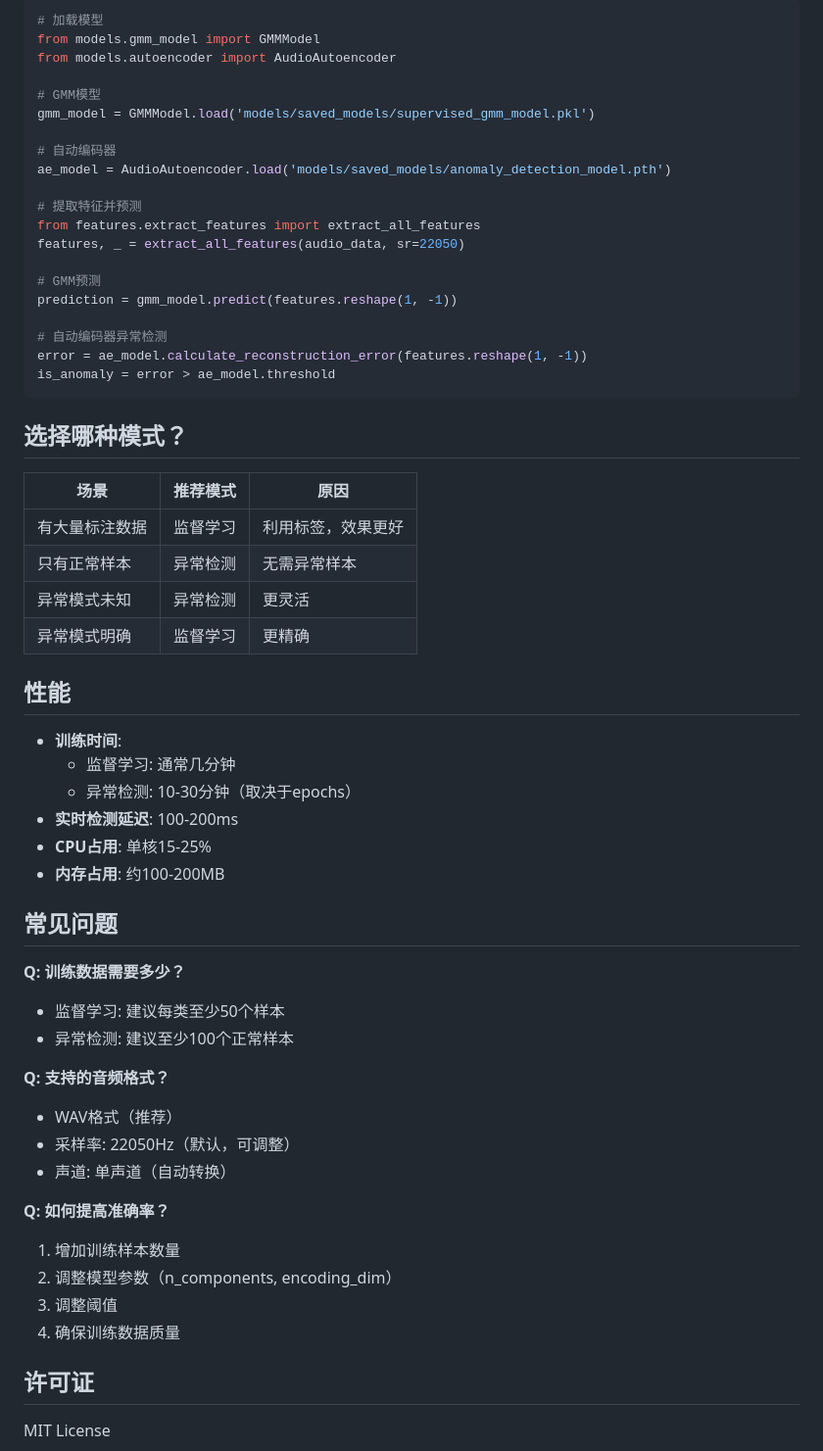
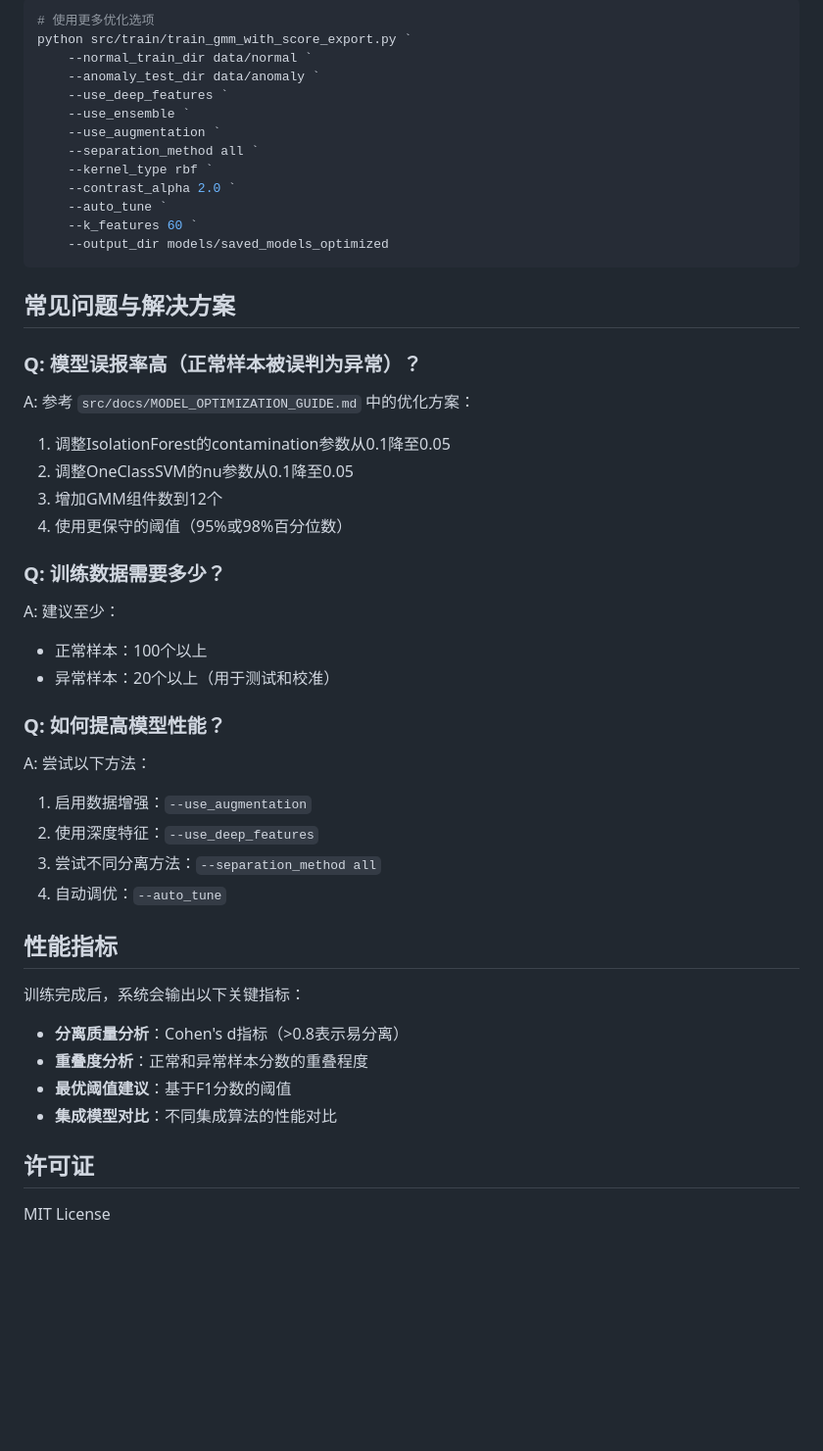
Before and after one commit to a6d9a6m/Training_AI, a Markdown page: README.md, the part around the change printed below. Shown: that part at 98% size. Drawn GitHub-style; blank space fills up the shorter version.

Commit message:
fix：update the README

````diff
--- a/README.md
+++ b/README.md
@@ -174,61 +191,53 @@ python realtime_detection_visual.py \
 
-```python
-# 加载模型
-from models.gmm_model import GMMModel
-from models.autoencoder import AudioAutoencoder
-
-# GMM模型
-gmm_model = GMMModel.load('models/saved_models/supervised_gmm_model.pkl')
-
-# 自动编码器
-ae_model = AudioAutoencoder.load('models/saved_models/anomaly_detection_model.pth')
-
-# 提取特征并预测
-from features.extract_features import extract_all_features
-features, _ = extract_all_features(audio_data, sr=22050)
-
-# GMM预测
-prediction = gmm_model.predict(features.reshape(1, -1))
-
-# 自动编码器异常检测
-error = ae_model.calculate_reconstruction_error(features.reshape(1, -1))
-is_anomaly = error > ae_model.threshold
+```powershell
+# 使用更多优化选项
+python src/train/train_gmm_with_score_export.py `
+    --normal_train_dir data/normal `
+    --anomaly_test_dir data/anomaly `
+    --use_deep_features `
+    --use_ensemble `
+    --use_augmentation `
+    --separation_method all `
+    --kernel_type rbf `
+    --contrast_alpha 2.0 `
+    --auto_tune `
+    --k_features 60 `
+    --output_dir models/saved_models_optimized
 ```
 
-## 选择哪种模式？
+## 常见问题与解决方案
 
-| 场景 | 推荐模式 | 原因 |
-|------|----------|------|
-| 有大量标注数据 | 监督学习 | 利用标签，效果更好 |
-| 只有正常样本 | 异常检测 | 无需异常样本 |
-| 异常模式未知 | 异常检测 | 更灵活 |
-| 异常模式明确 | 监督学习 | 更精确 |
+### Q: 模型误报率高（正常样本被误判为异常）？
 
-## 性能
+A: 参考 `src/docs/MODEL_OPTIMIZATION_GUIDE.md` 中的优化方案：
 
-- **训练时间**:
-  - 监督学习: 通常几分钟
-  - 异常检测: 10-30分钟（取决于epochs）
-- **实时检测延迟**: 100-200ms
-- **CPU占用**: 单核15-25%
-- **内存占用**: 约100-200MB
+1. 调整IsolationForest的contamination参数从0.1降至0.05
+2. 调整OneClassSVM的nu参数从0.1降至0.05
+3. 增加GMM组件数到12个
+4. 使用更保守的阈值（95%或98%百分位数）
 
-## 常见问题
+### Q: 训练数据需要多少？
 
-**Q: 训练数据需要多少？**
-- 监督学习: 建议每类至少50个样本
-- 异常检测: 建议至少100个正常样本
+A: 建议至少：
+- 正常样本：100个以上
+- 异常样本：20个以上（用于测试和校准）
 
-**Q: 支持的音频格式？**
-- WAV格式（推荐）
-- 采样率: 22050Hz（默认，可调整）
-- 声道: 单声道（自动转换）
+### Q: 如何提高模型性能？
 
-**Q: 如何提高准确率？**
-1. 增加训练样本数量
-2. 调整模型参数（n_components, encoding_dim）
-3. 调整阈值
-4. 确保训练数据质量
+A: 尝试以下方法：
+1. 启用数据增强：`--use_augmentation`
+2. 使用深度特征：`--use_deep_features`
+3. 尝试不同分离方法：`--separation_method all`
+4. 自动调优：`--auto_tune`
+
+## 性能指标
+
+训练完成后，系统会输出以下关键指标：
+
+- **分离质量分析**：Cohen's d指标（>0.8表示易分离）
+- **重叠度分析**：正常和异常样本分数的重叠程度
+- **最优阈值建议**：基于F1分数的阈值
+- **集成模型对比**：不同集成算法的性能对比
 
 ## 许可证
 
````
Also changed, not shown: other parts of README.md (+139 -122 lines).
